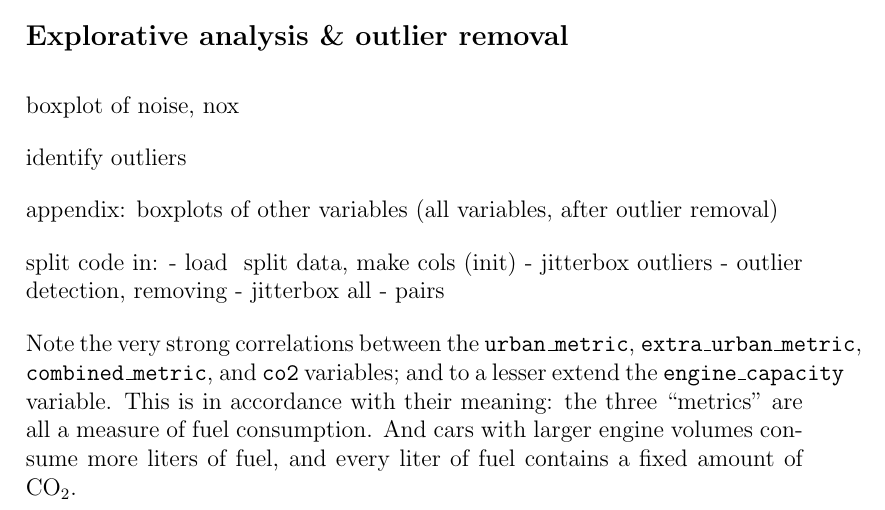
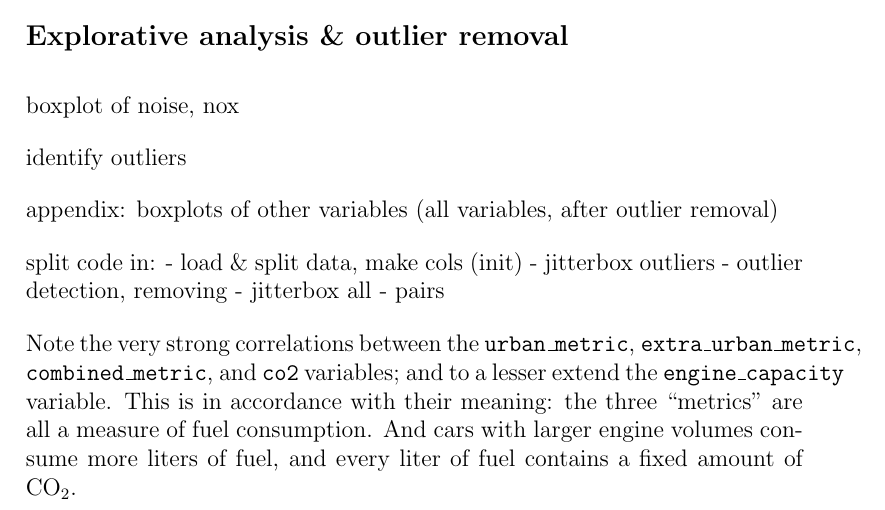
Before and after one commit to tfiers/car-multivar, a LaTeX document (main.tex): part of page 2 of 4, cut so that both start at the same text. Compiled offline with pdfLaTeX.

Commit message:
Update on Overleaf.

```diff
--- a/main.tex
+++ b/main.tex
@@ -34,7 +34,7 @@ identify outliers
 appendix: boxplots of other variables (all variables, after outlier removal)
 
 split code in:
-- load & split data, make cols (init)
+- load \& split data, make cols (init)
 - jitterbox outliers
 - outlier detection, removing
 - jitterbox all
```
Also changed, not shown: titlepage.tex (+1 -1 lines).
